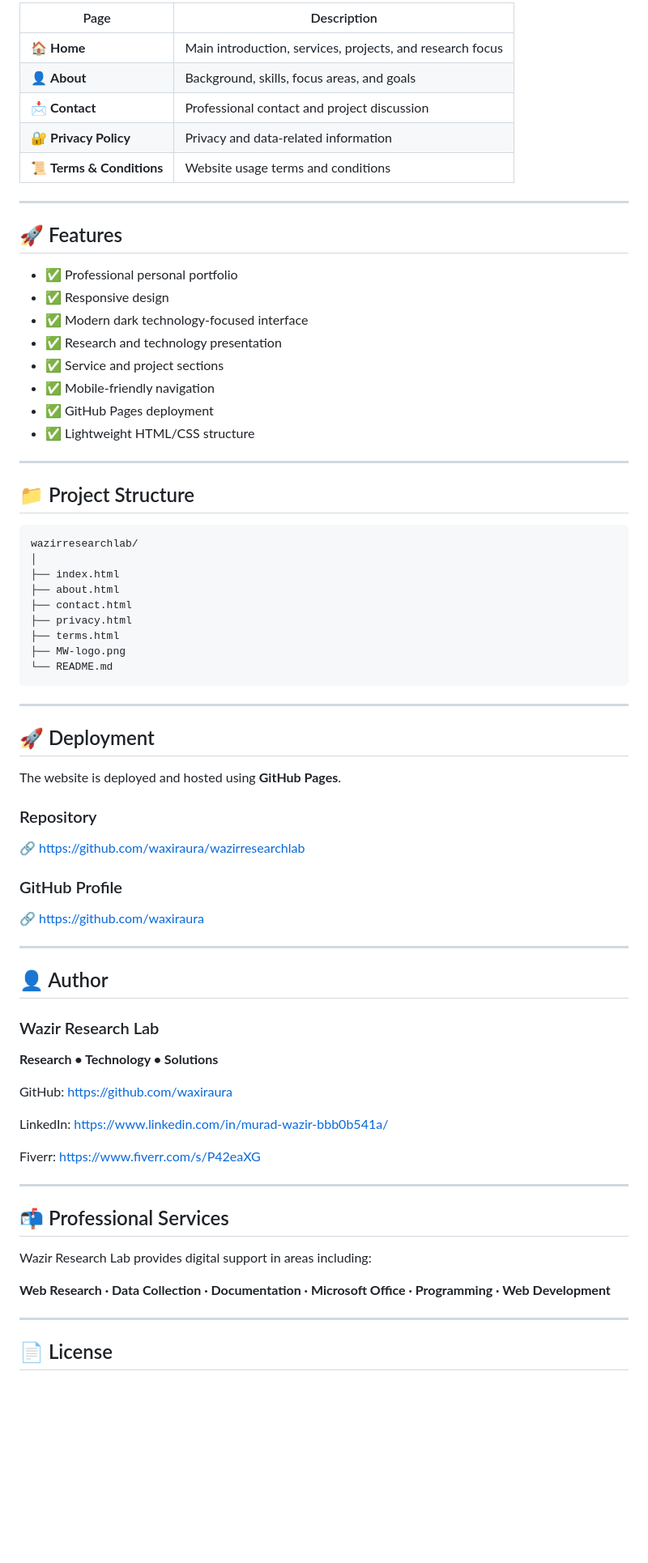
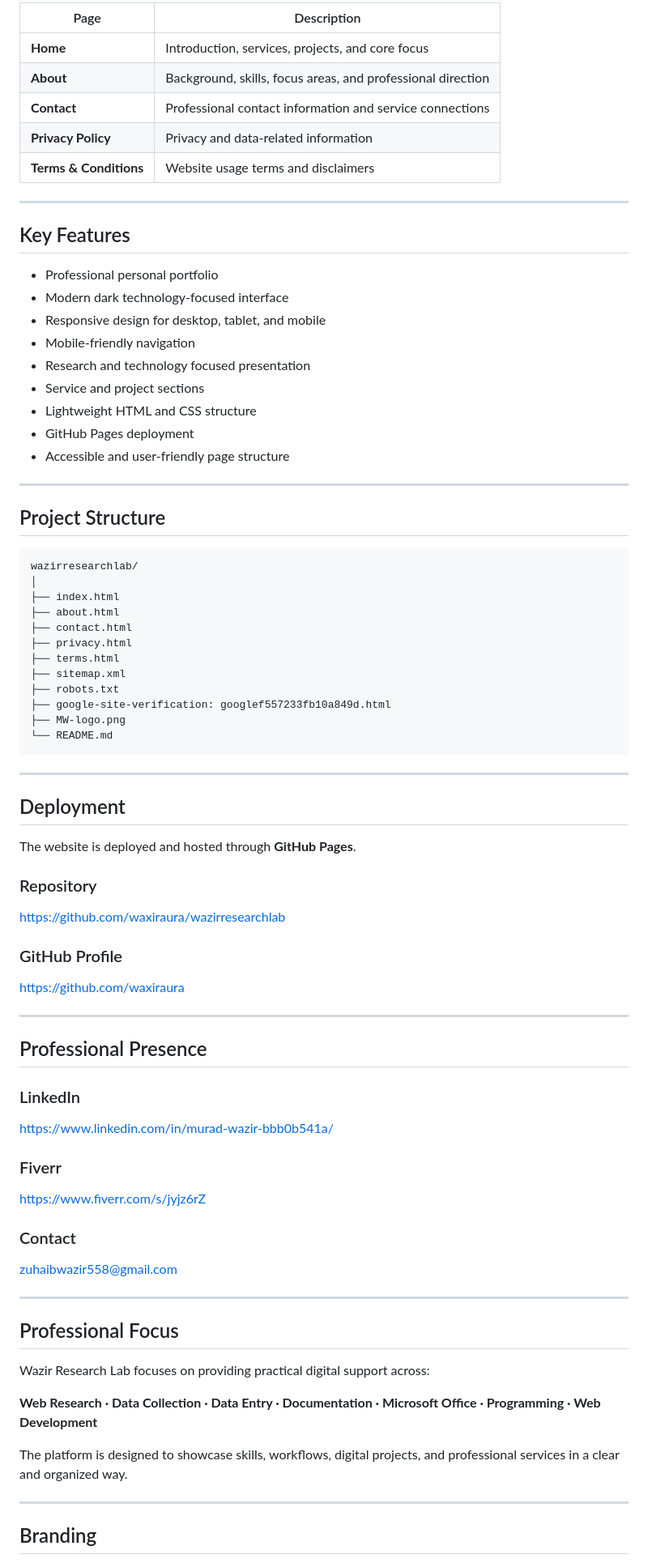
Before and after one commit to waxiraura/wazirresearchlab, a Markdown page: README.md, the part around one of its changes. Shown at 81% size. Drawn GitHub-style; blank space fills up the shorter version.

````diff
--- a/README.md
+++ b/README.md
@@ -48,28 +65,29 @@ The website presents professional services, projects, research workflows, techni
 
-| Page                      | Description                                               |
-| ------------------------- | --------------------------------------------------------- |
-| 🏠 **Home**               | Main introduction, services, projects, and research focus |
-| 👤 **About**              | Background, skills, focus areas, and goals                |
-| 📩 **Contact**            | Professional contact and project discussion               |
-| 🔐 **Privacy Policy**     | Privacy and data-related information                      |
-| 📜 **Terms & Conditions** | Website usage terms and conditions                        |
+| Page                   | Description                                                 |
+| ---------------------- | ----------------------------------------------------------- |
+| **Home**               | Introduction, services, projects, and core focus            |
+| **About**              | Background, skills, focus areas, and professional direction |
+| **Contact**            | Professional contact information and service connections    |
+| **Privacy Policy**     | Privacy and data-related information                        |
+| **Terms & Conditions** | Website usage terms and disclaimers                         |
 
 ---
 
-## 🚀 Features
+## Key Features
 
-* ✅ Professional personal portfolio
-* ✅ Responsive design
-* ✅ Modern dark technology-focused interface
-* ✅ Research and technology presentation
-* ✅ Service and project sections
-* ✅ Mobile-friendly navigation
-* ✅ GitHub Pages deployment
-* ✅ Lightweight HTML/CSS structure
+* Professional personal portfolio
+* Modern dark technology-focused interface
+* Responsive design for desktop, tablet, and mobile
+* Mobile-friendly navigation
+* Research and technology focused presentation
+* Service and project sections
+* Lightweight HTML and CSS structure
+* GitHub Pages deployment
+* Accessible and user-friendly page structure
 
 ---
 
-## 📁 Project Structure
+## Project Structure
 
 ```text
 wazirresearchlab/
@@ -79,50 +97,54 @@ wazirresearchlab/
 ├── contact.html
 ├── privacy.html
 ├── terms.html
+├── sitemap.xml
+├── robots.txt
+├── google-site-verification: googlef557233fb10a849d.html
 ├── MW-logo.png
 └── README.md
 ```
 
 ---
 
-## 🚀 Deployment
+## Deployment
 
-The website is deployed and hosted using **GitHub Pages**.
+The website is deployed and hosted through **GitHub Pages**.
 
 ### Repository
 
-🔗 https://github.com/waxiraura/wazirresearchlab
+https://github.com/waxiraura/wazirresearchlab
 
 ### GitHub Profile
 
-🔗 https://github.com/waxiraura
+https://github.com/waxiraura
 
 ---
 
-## 👤 Author
+## Professional Presence
 
-### Wazir Research Lab
+### LinkedIn
 
-**Research • Technology • Solutions**
-
-GitHub:
-https://github.com/waxiraura
-
-LinkedIn:
 https://www.linkedin.com/in/murad-wazir-bbb0b541a/
 
-Fiverr:
-https://www.fiverr.com/s/P42eaXG
+### Fiverr
+
+https://www.fiverr.com/s/jyjz6rZ
+
+### Contact
+
+[zuhaibwazir558@gmail.com](mailto:zuhaibwazir558@gmail.com)
 
 ---
 
-## 📬 Professional Services
+## Professional Focus
 
-Wazir Research Lab provides digital support in areas including:
+Wazir Research Lab focuses on providing practical digital support across:
 
-**Web Research · Data Collection · Documentation · Microsoft Office · Programming · Web Development**
+**Web Research · Data Collection · Data Entry · Documentation · Microsoft Office · Programming · Web Development**
+
+The platform is designed to showcase skills, workflows, digital projects, and professional services in a clear and organized way.
 
 ---
 
-## 📄 License
+## Branding
 
````
Also changed, not shown: other parts of README.md (+61 -23 lines).
